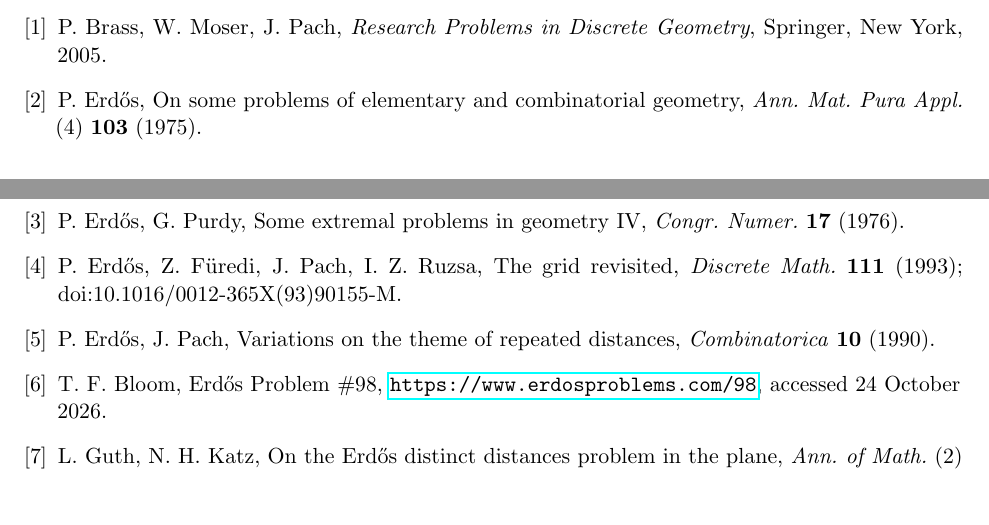
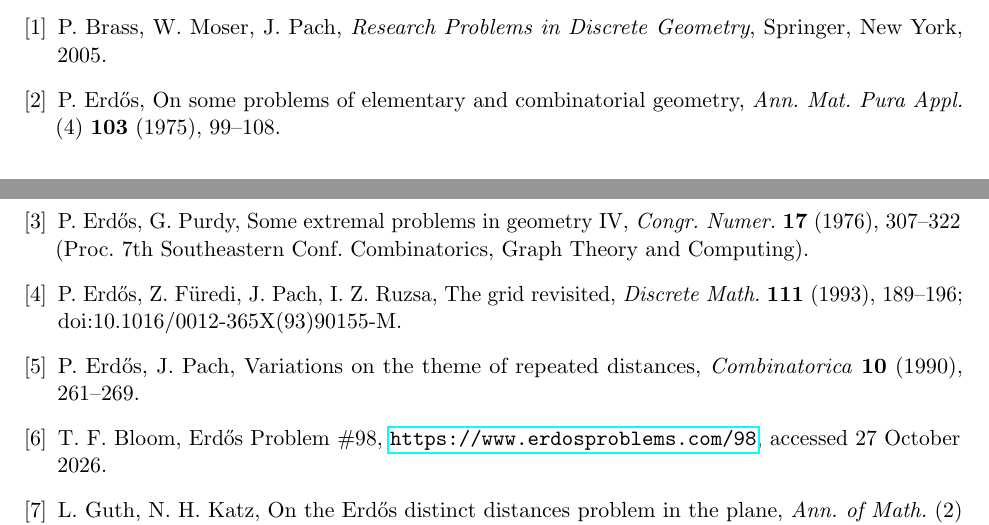
Before and after one commit to mysticflounder/distinct-distances-general-position, a LaTeX paper (paper/distinct-distances-general-position.tex): two parts of pages 20 and 21 of 21, joined at a grey line, cut so that both start at the same text, the shorter picture padded with empty space. Compiled offline with pdfLaTeX.

Commit message:
Version 1.0.2: references checked against the original sources
Adds the page ranges of Erdos 1975 (99-108), Erdos-Purdy 1976 (307-322),
Erdos-Furedi-Pach-Ruzsa 1993 (189-196) and Erdos-Pach 1990 (261-269),
and page pinpoints. Erdos 1975, p. 101, reports max d(x_i) >= [n/3]; the
paper now says "at least" floor(n/3) instead of "more than". The
title-page contact address is now adam@flounder.net. No change to the
theorem or its proof.

```diff
--- a/paper/distinct-distances-general-position.tex
+++ b/paper/distinct-distances-general-position.tex
@@ -31,7 +31,7 @@
 
 \title{Distinct distances in general position:\\
        an explicit improvement of the bound $n/3$}
-\author{Adam McKenna\thanks{\href{mailto:adam-apple@flounder.net}{adam-apple@flounder.net}}}
+\author{Adam McKenna\thanks{\href{mailto:adam@flounder.net}{adam@flounder.net}}}
 \date{October 2026\\[4pt]
       \small DOI: \href{https://doi.org/10.5281/zenodo.23680960}{10.5281/zenodo.23680960}}
 
@@ -1177,16 +1177,17 @@ O10 & no certificate at $\delta = 1/39$ from these rows & EMPIRICALLY VERIFIED &
 \bibitem{BMP05} P.~Brass, W.~Moser, J.~Pach, \emph{Research Problems in
   Discrete Geometry}, Springer, New York, 2005.
 \bibitem{E75} P.~Erd\H{o}s, On some problems of elementary and combinatorial
-  geometry, \emph{Ann.\ Mat.\ Pura Appl.} (4) \textbf{103} (1975).
+  geometry, \emph{Ann.\ Mat.\ Pura Appl.} (4) \textbf{103} (1975), 99--108.
 \bibitem{EPu76} P.~Erd\H{o}s, G.~Purdy, Some extremal problems in geometry
-  IV, \emph{Congr.\ Numer.} \textbf{17} (1976).
+  IV, \emph{Congr.\ Numer.} \textbf{17} (1976), 307--322 (Proc.\ 7th
+  Southeastern Conf.\ Combinatorics, Graph Theory and Computing).
 \bibitem{EFPR93} P.~Erd\H{o}s, Z.~F\"uredi, J.~Pach, I.~Z.~Ruzsa, The grid
-  revisited, \emph{Discrete Math.} \textbf{111} (1993);
+  revisited, \emph{Discrete Math.} \textbf{111} (1993), 189--196;
   doi:10.1016/0012-365X(93)90155-M.
 \bibitem{EP90} P.~Erd\H{o}s, J.~Pach, Variations on the theme of repeated
-  distances, \emph{Combinatorica} \textbf{10} (1990).
+  distances, \emph{Combinatorica} \textbf{10} (1990), 261--269.
 \bibitem{EPweb} T.~F.~Bloom, Erd\H{o}s Problem \#98,
-  \url{https://www.erdosproblems.com/98}, accessed 24 October 2026.
+  \url{https://www.erdosproblems.com/98}, accessed 27 October 2026.
 \bibitem{GK} L.~Guth, N.~H.~Katz, On the Erd\H{o}s distinct distances
   problem in the plane, \emph{Ann.\ of Math.} (2) \textbf{181} (2015),
   155--190; arXiv:1011.4105.
```
Also changed, not shown: README.md, paper/distinct-distances-general-position.pdf, paper/distinct-distances-general-position.tex (8 more changed lines), 1 other file.
